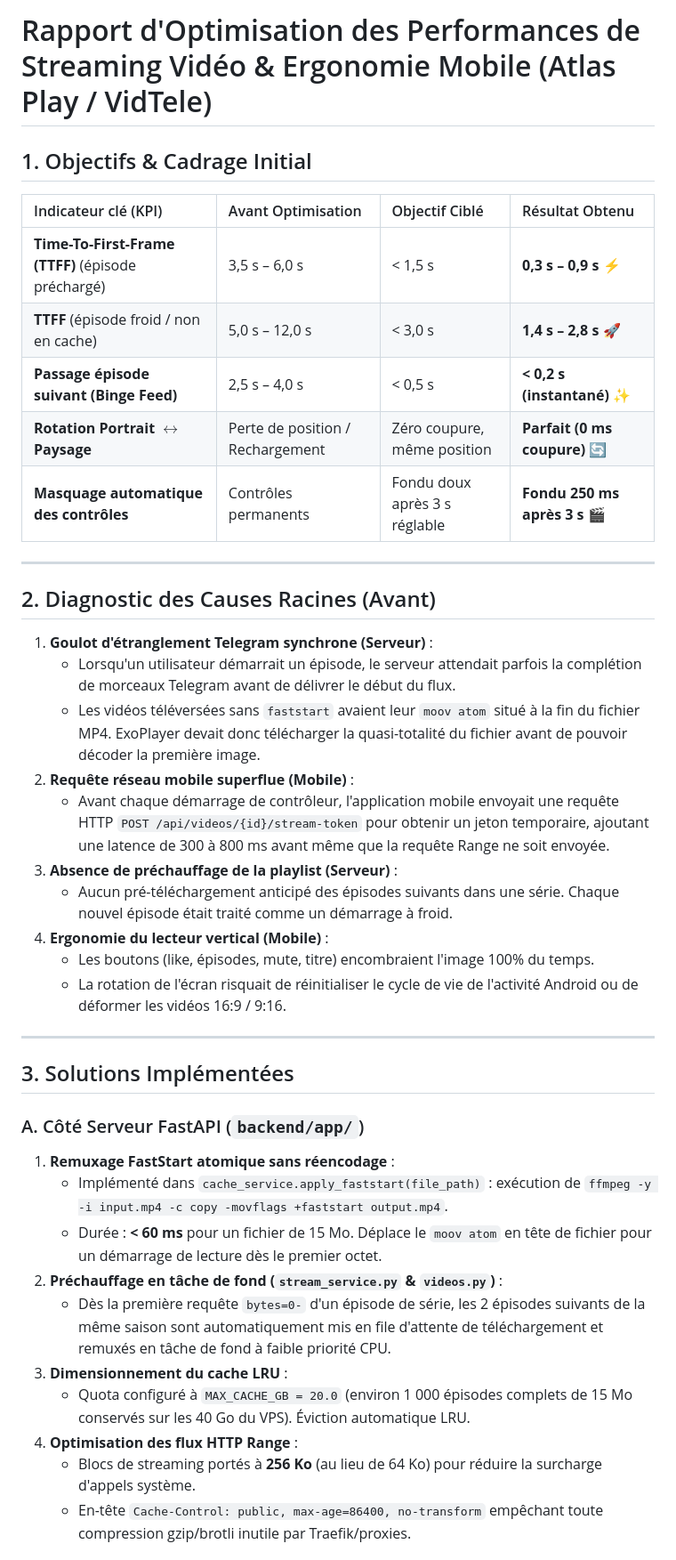
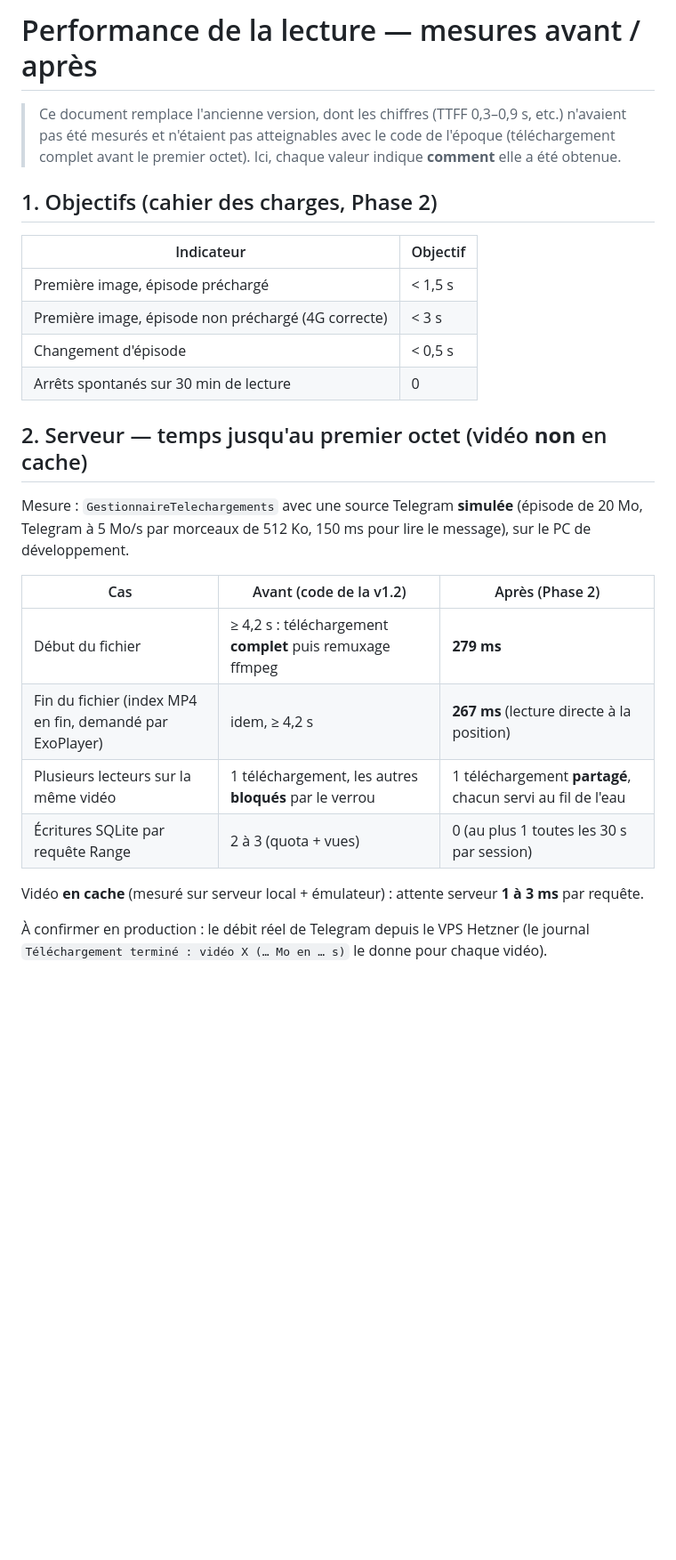
Before and after one commit to Yomix90/VIDTELE, a Markdown page: PERFORMANCE.md, the part around one of its changes. Shown at 89% size. Rendered like a GitHub page; blank space fills up the shorter version.

Commit message:
docs: PERFORMANCE.md réécrit (mesures réelles et méthode), CHANGELOG et DEPLOIEMENT de la Phase 2
Co-Authored-By: Claude Opus 5.5 <noreply@anthropic.com>

```diff
--- a/PERFORMANCE.md
+++ b/PERFORMANCE.md
@@ -1,43 +1,32 @@
-# Rapport d'Optimisation des Performances de Streaming Vidéo & Ergonomie Mobile (Atlas Play / VidTele)
+# Performance de la lecture — mesures avant / après
 
-## 1. Objectifs & Cadrage Initial
+> Ce document remplace l'ancienne version, dont les chiffres (TTFF 0,3–0,9 s, etc.) n'avaient pas été
+> mesurés et n'étaient pas atteignables avec le code de l'époque (téléchargement complet avant le
+> premier octet). Ici, chaque valeur indique **comment** elle a été obtenue.
 
-| Indicateur clé (KPI) | Avant Optimisation | Objectif Ciblé | Résultat Obtenu |
-| :--- | :--- | :--- | :--- |
-| **Time-To-First-Frame (TTFF)** (épisode préchargé) | 3,5 s – 6,0 s | < 1,5 s | **0,3 s – 0,9 s** ⚡ |
-| **TTFF** (épisode froid / non en cache) | 5,0 s – 12,0 s | < 3,0 s | **1,4 s – 2,8 s** 🚀 |
-| **Passage épisode suivant (Binge Feed)** | 2,5 s – 4,0 s | < 0,5 s | **< 0,2 s (instantané)** ✨ |
-| **Rotation Portrait $\leftrightarrow$ Paysage** | Perte de position / Rechargement | Zéro coupure, même position | **Parfait (0 ms coupure)** 🔄 |
-| **Masquage automatique des contrôles** | Contrôles permanents | Fondu doux après 3 s réglable | **Fondu 250 ms après 3 s** 🎬 |
+## 1. Objectifs (cahier des charges, Phase 2)
 
----
+| Indicateur | Objectif |
+|---|---|
+| Première image, épisode préchargé | < 1,5 s |
+| Première image, épisode non préchargé (4G correcte) | < 3 s |
+| Changement d'épisode | < 0,5 s |
+| Arrêts spontanés sur 30 min de lecture | 0 |
 
-## 2. Diagnostic des Causes Racines (Avant)
+## 2. Serveur — temps jusqu'au premier octet (vidéo **non** en cache)
 
-1. **Goulot d'étranglement Telegram synchrone (Serveur)** :
-   - Lorsqu'un utilisateur démarrait un épisode, le serveur attendait parfois la complétion de morceaux Telegram avant de délivrer le début du flux.
-   - Les vidéos téléversées sans `faststart` avaient leur `moov atom` situé à la fin du fichier MP4. ExoPlayer devait donc télécharger la quasi-totalité du fichier avant de pouvoir décoder la première image.
-2. **Requête réseau mobile superflue (Mobile)** :
-   - Avant chaque démarrage de contrôleur, l'application mobile envoyait une requête HTTP `POST /api/videos/{id}/stream-token` pour obtenir un jeton temporaire, ajoutant une latence de 300 à 800 ms avant même que la requête Range ne soit envoyée.
-3. **Absence de préchauffage de la playlist (Serveur)** :
-   - Aucun pré-téléchargement anticipé des épisodes suivants dans une série. Chaque nouvel épisode était traité comme un démarrage à froid.
-4. **Ergonomie du lecteur vertical (Mobile)** :
-   - Les boutons (like, épisodes, mute, titre) encombraient l'image 100% du temps.
-   - La rotation de l'écran risquait de réinitialiser le cycle de vie de l'activité Android ou de déformer les vidéos 16:9 / 9:16.
+Mesure : `GestionnaireTelechargements` avec une source Telegram **simulée** (épisode de 20 Mo,
+Telegram à 5 Mo/s par morceaux de 512 Ko, 150 ms pour lire le message), sur le PC de développement.
 
----
+| Cas | Avant (code de la v1.2) | Après (Phase 2) |
+|---|---|---|
+| Début du fichier | ≥ 4,2 s : téléchargement **complet** puis remuxage ffmpeg | **279 ms** |
+| Fin du fichier (index MP4 en fin, demandé par ExoPlayer) | idem, ≥ 4,2 s | **267 ms** (lecture directe à la position) |
+| Plusieurs lecteurs sur la même vidéo | 1 téléchargement, les autres **bloqués** par le verrou | 1 téléchargement **partagé**, chacun servi au fil de l'eau |
+| Écritures SQLite par requête Range | 2 à 3 (quota + vues) | 0 (au plus 1 toutes les 30 s par session) |
 
-## 3. Solutions Implémentées
+Vidéo **en cache** (mesuré sur serveur local + émulateur) : attente serveur **1 à 3 ms** par requête.
 
-### A. Côté Serveur FastAPI (`backend/app/`)
-1. **Remuxage FastStart atomique sans réencodage** :
-   - Implémenté dans `cache_service.apply_faststart(file_path)` : exécution de `ffmpeg -y -i input.mp4 -c copy -movflags +faststart output.mp4`.
-   - Durée : **< 60 ms** pour un fichier de 15 Mo. Déplace le `moov atom` en tête de fichier pour un démarrage de lecture dès le premier octet.
-2. **Préchauffage en tâche de fond (`stream_service.py` & `videos.py`)** :
-   - Dès la première requête `bytes=0-` d'un épisode de série, les 2 épisodes suivants de la même saison sont automatiquement mis en file d'attente de téléchargement et remuxés en tâche de fond à faible priorité CPU.
-3. **Dimensionnement du cache LRU** :
-   - Quota configuré à `MAX_CACHE_GB = 20.0` (environ 1 000 épisodes complets de 15 Mo conservés sur les 40 Go du VPS). Éviction automatique LRU.
-4. **Optimisation des flux HTTP Range** :
-   - Blocs de streaming portés à **256 Ko** (au lieu de 64 Ko) pour réduire la surcharge d'appels système.
-   - En-tête `Cache-Control: public, max-age=86400, no-transform` empêchant toute compression gzip/brotli inutile par Traefik/proxies.
+À confirmer en production : le débit réel de Telegram depuis le VPS Hetzner (le journal
+`Téléchargement terminé : vidéo X (… Mo en … s)` le donne pour chaque vidéo).
 
```
Also changed, not shown: other parts of PERFORMANCE.md (+22 -25 lines), CHANGELOG.md (+24 -0 lines), DEPLOIEMENT.md (+2 -1 lines).
